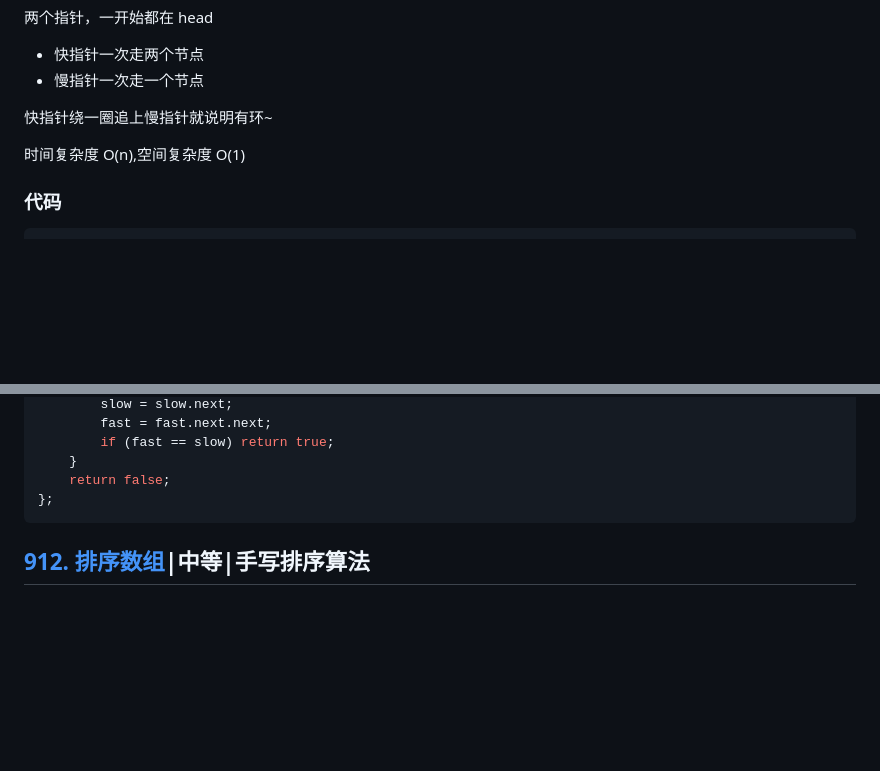
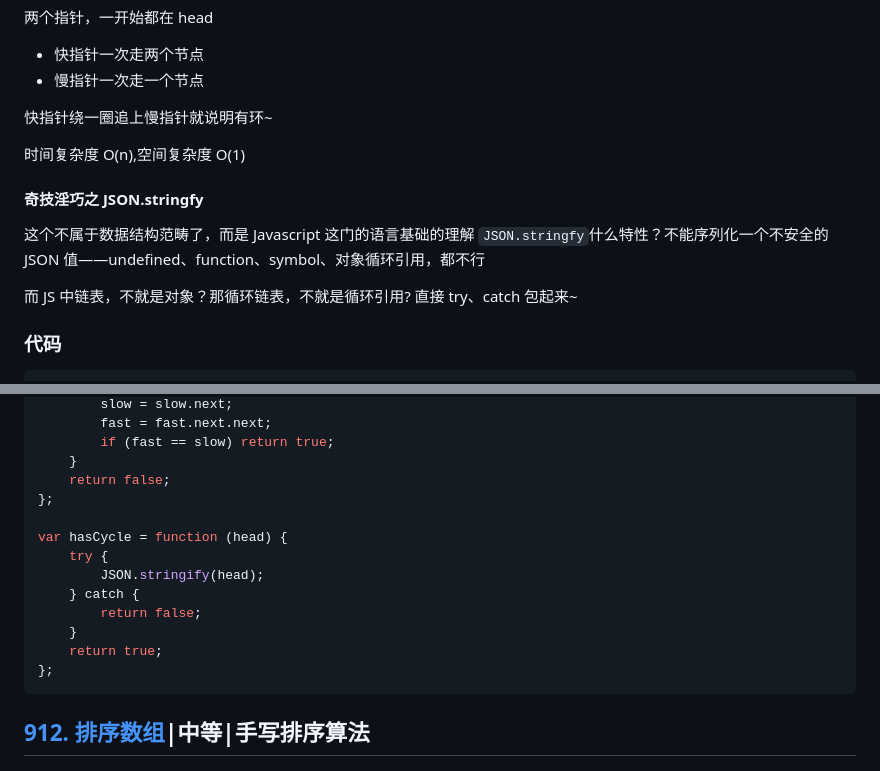
Before and after one commit to okkjoo/okkjoo-web-interview-hot, a Markdown page: 每周的题解/第二周.md, 2 parts joined by grey strips. Drawn GitHub-style; blank space fills up the shorter version.

Commit message:
feat: leetcode 补充141循环链表 奇妙解法

````diff
--- a/每周的题解/第二周.md
+++ b/每周的题解/第二周.md
@@ -570,6 +570,14 @@ var longestPalindrome = function (s) {
 
 时间复杂度 O(n),空间复杂度 O(1)
 
+#### 奇技淫巧之 JSON.stringfy
+
+这个不属于数据结构范畴了，而是 Javascript 这门的语言基础的理解
+`JSON.stringfy`什么特性？不能序列化一个不安全的 JSON 值——undefined、function、symbol、对象循环引用，都不行
+
+而 JS 中链表，不就是对象？那循环链表，不就是循环引用?
+直接 try、catch 包起来~
+
 ### 代码
 
 ```js
@@ -594,6 +602,15 @@ var hasCycle = function (head) {
 		if (fast == slow) return true;
 	}
 	return false;
+};
+
+var hasCycle = function (head) {
+	try {
+		JSON.stringify(head);
+	} catch {
+		return false;
+	}
+	return true;
 };
 ```
 
````
